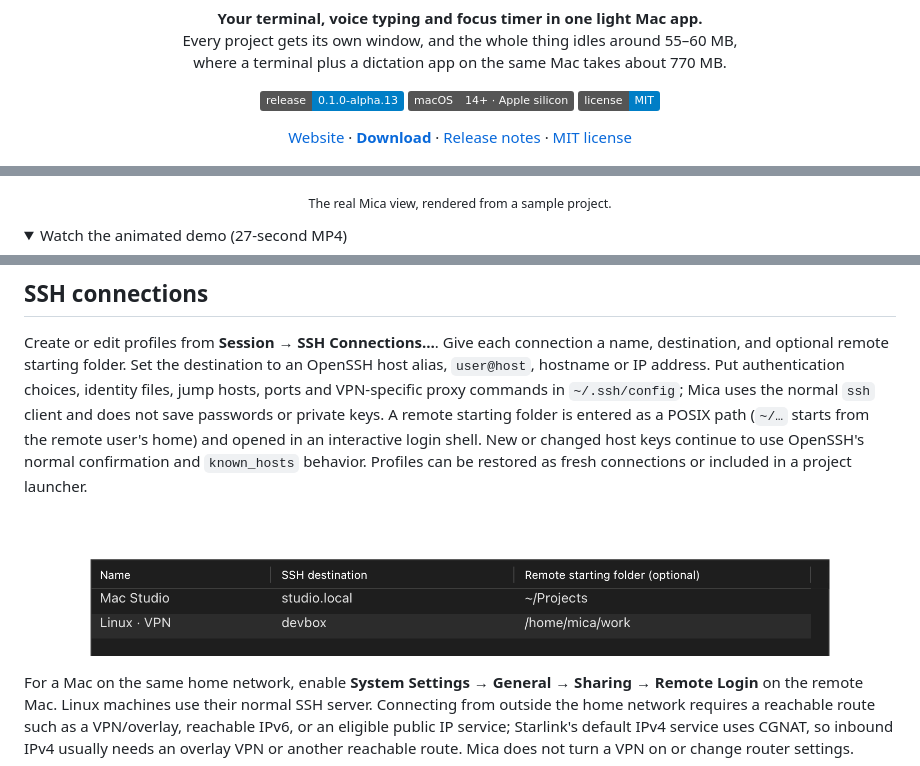
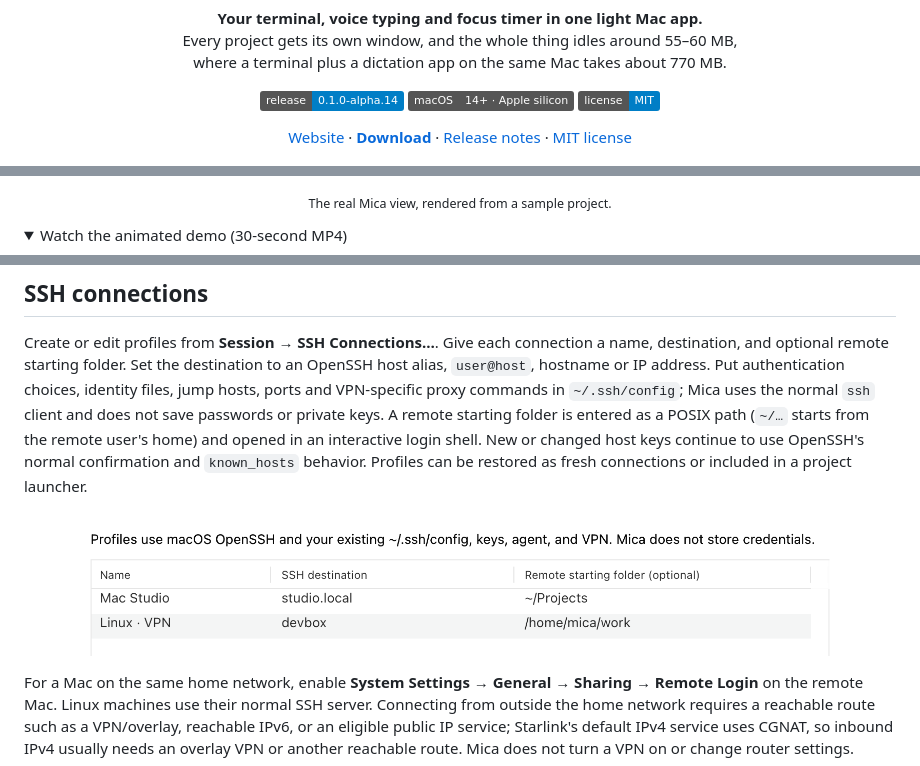
Before and after one commit to megasoft1978/mica-terminal, a Markdown page: README.md, 3 parts joined by grey strips. Rendered like a GitHub page; pictures changed too: docs/assets/ssh-profiles-demo.png; folded sections open; badges without logos.

Commit message:
docs: refresh timer UI demo and site

```diff
--- a/README.md
+++ b/README.md
@@ -11,7 +11,7 @@
 </p>
 
 <p align="center">
-  <a href="https://github.com/megasoft1978/mica-terminal/releases/tag/v0.1.0-alpha.13"><img src="https://img.shields.io/badge/release-0.1.0--alpha.13-blue" alt="Release 0.1.0 alpha 13"></a>
+  <a href="https://github.com/megasoft1978/mica-terminal/releases/tag/v0.1.0-alpha.14"><img src="https://img.shields.io/badge/release-0.1.0--alpha.14-blue" alt="Release 0.1.0 alpha 14"></a>
   <img src="https://img.shields.io/badge/macOS-14%2B%20%C2%B7%20Apple%20silicon-555" alt="macOS 14 or later, Apple silicon">
   <a href="LICENSE"><img src="https://img.shields.io/badge/license-MIT-blue" alt="MIT license"></a>
 </p>
@@ -33,7 +33,7 @@
 <p align="center"><sub>The real Mica view, rendered from a sample project.</sub></p>
 
 <details>
-<summary>Watch the animated demo (27-second MP4)</summary>
+<summary>Watch the animated demo (30-second MP4)</summary>
 
 <p align="center">
   <img src="docs/assets/mica-demo.gif" alt="Mica shows terminal features and saved SSH profiles for a Mac Studio and a Linux VPN host; sample destinations are fictional and no connection is made" width="900">
```
Also changed, not shown: other parts of README.md (+6 -6 lines), docs/assets/command-palette-demo.png, docs/assets/crop-timer-dark.png (deleted), docs/assets/crop-timer-light.png (deleted), docs/assets/mica-demo.gif, docs/assets/timer-menu-bar-demo.png (added), 4 other files.
